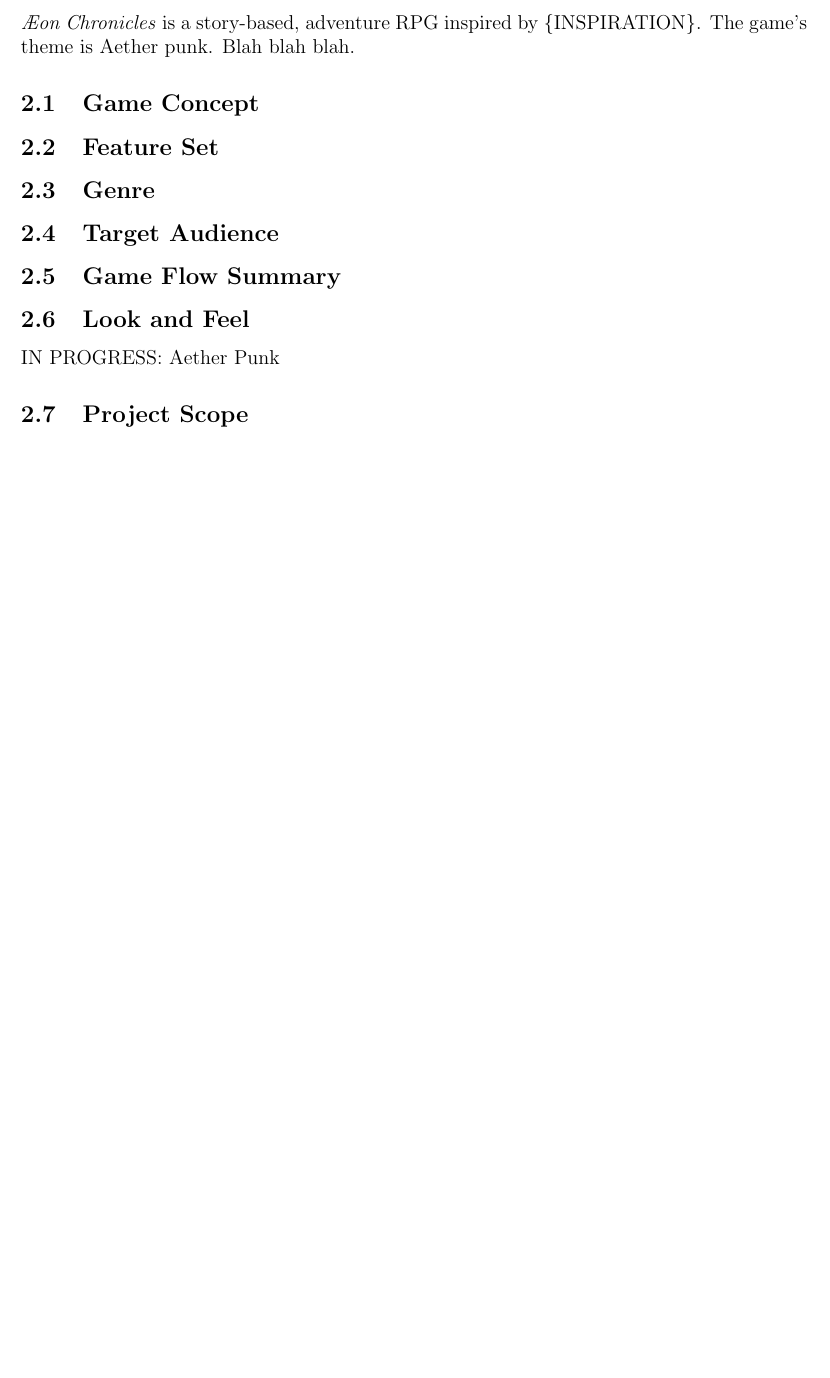
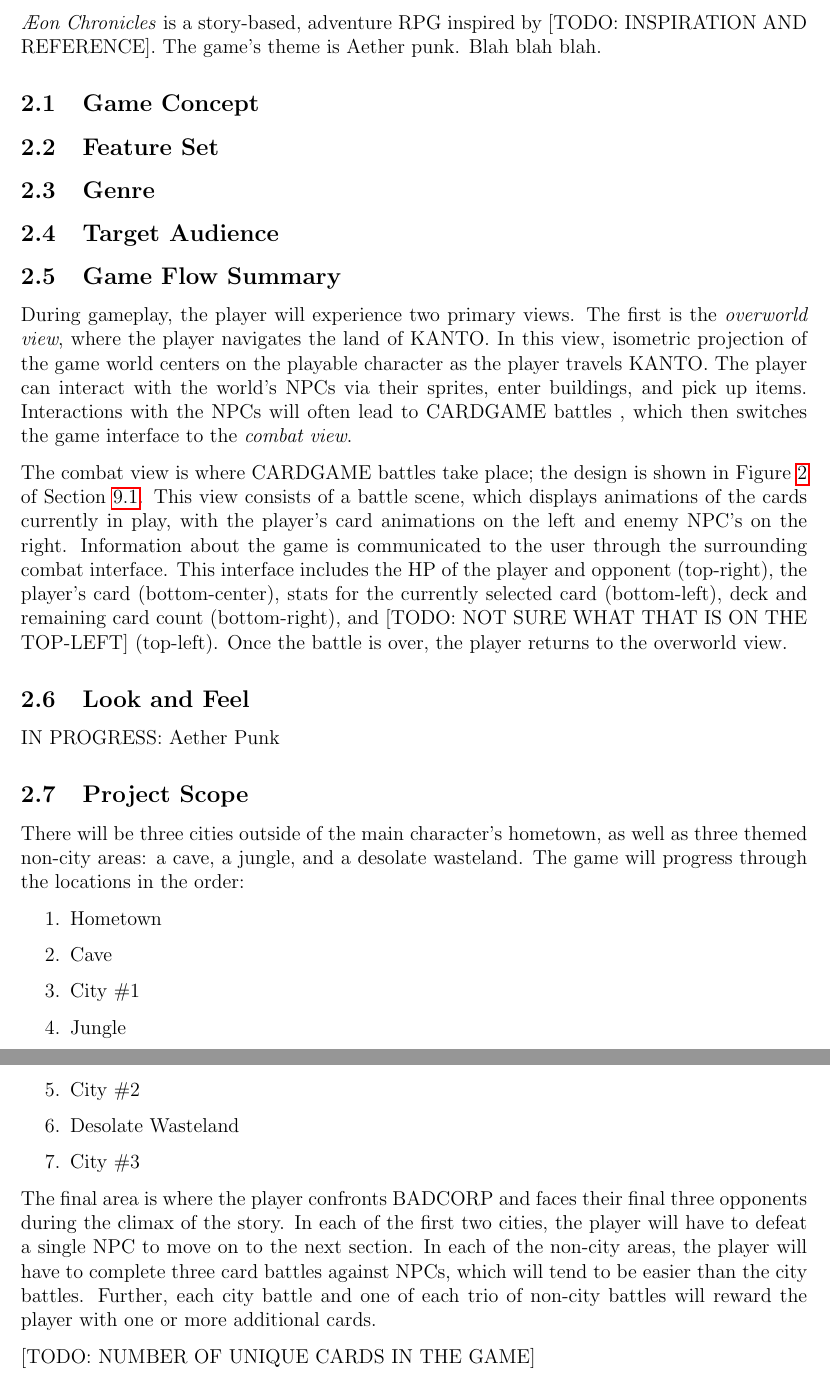
Before and after one commit to BloodRaine/Game-Dev-Final-Project, a LaTeX document (documentation/design-document/design-document.tex): part of page 8 of 22 before the commit and two parts of pages 8 and 9 of 23 after it, the two joined at a grey line, cut so that both start at the same text, the shorter picture padded with empty space. Compiled offline with pdfLaTeX.

Commit message:
added stuff

```diff
--- a/documentation/design-document/design-document.tex
+++ b/documentation/design-document/design-document.tex
@@ -110,8 +119,8 @@
 
 \newpage
 \section{Game Overview}
-\gametitle is a story-based, adventure RPG inspired by \{INSPIRATION\}. The
-game's theme is Aether punk. Blah blah blah.
+\gametitle is a story-based, adventure RPG inspired by [TODO: INSPIRATION AND
+REFERENCE]. The game's theme is Aether punk. Blah blah blah.
 
 \subsection{Game Concept}
 
@@ -125,6 +134,25 @@ game's theme is Aether punk. Blah blah blah.
 % How does the player move through the game. Both framing interface and the game
 % itself.
 
+During gameplay, the player will experience two primary views. The first is the
+{\it overworld view}, where the player navigates the land of \world. In this
+view, isometric projection of the game world centers on the playable character
+as the player travels \world. The player can interact with the world's NPCs via
+their sprites, enter buildings, and pick up items. Interactions with the NPCs
+will often lead to \cardgame battles , which then switches the game interface to
+the {\it combat view}.
+
+The combat view is where \cardgame battles take place; the design is shown in
+Figure \ref{fig:combat} of Section \ref{sec:concept_art}. This view consists of
+a battle scene, which displays animations of the cards currently in play, with
+the player's card animations on the left and enemy NPC's on the right.
+Information about the game is communicated to the user through the surrounding
+combat interface. This interface includes the HP of the player and opponent
+(top-right), the player's card (bottom-center), stats for the currently selected
+card (bottom-left), deck and remaining card count (bottom-right), and [TODO: NOT
+SURE WHAT THAT IS ON THE TOP-LEFT] (top-left). Once the battle is over, the
+player returns to the overworld view.
+
 \subsection{Look and Feel}
 % What is the basic look and feel of the game? What is the visual style?
 IN PROGRESS: Aether Punk
@@ -137,6 +165,30 @@ IN PROGRESS: Aether Punk
 % - Number of NPC's
 % - Number of Weapons
 % - etc.
+
+There will be three cities outside of the main character's hometown, as well as
+three themed non-city areas: a cave, a jungle, and a desolate wasteland. The
+game will progress through the locations in the order:
+
+\begin{enumerate}
+    \item Hometown
+    \item Cave
+    \item City \#1
+    \item Jungle
+    \item City \#2
+    \item Desolate Wasteland
+    \item City \#3
+\end{enumerate}
+
+The final area is where the player confronts \evilcorp and faces their final
+three opponents during the climax of the story. In each of the first two cities,
+the player will have to defeat a single NPC to move on to the next section. In
+each of the non-city areas, the player will have to complete three card battles
+against NPCs, which will tend to be easier than the city battles. Further, each
+city battle and one of each trio of non-city battles will reward the player with
+one or more additional cards.
+
+[TODO: NUMBER OF UNIQUE CARDS IN THE GAME]
 
 \newpage
 \section{Gameplay and Mechanics}
```
Also changed, not shown: documentation/design-document/design-document.tex (41 more changed lines).
